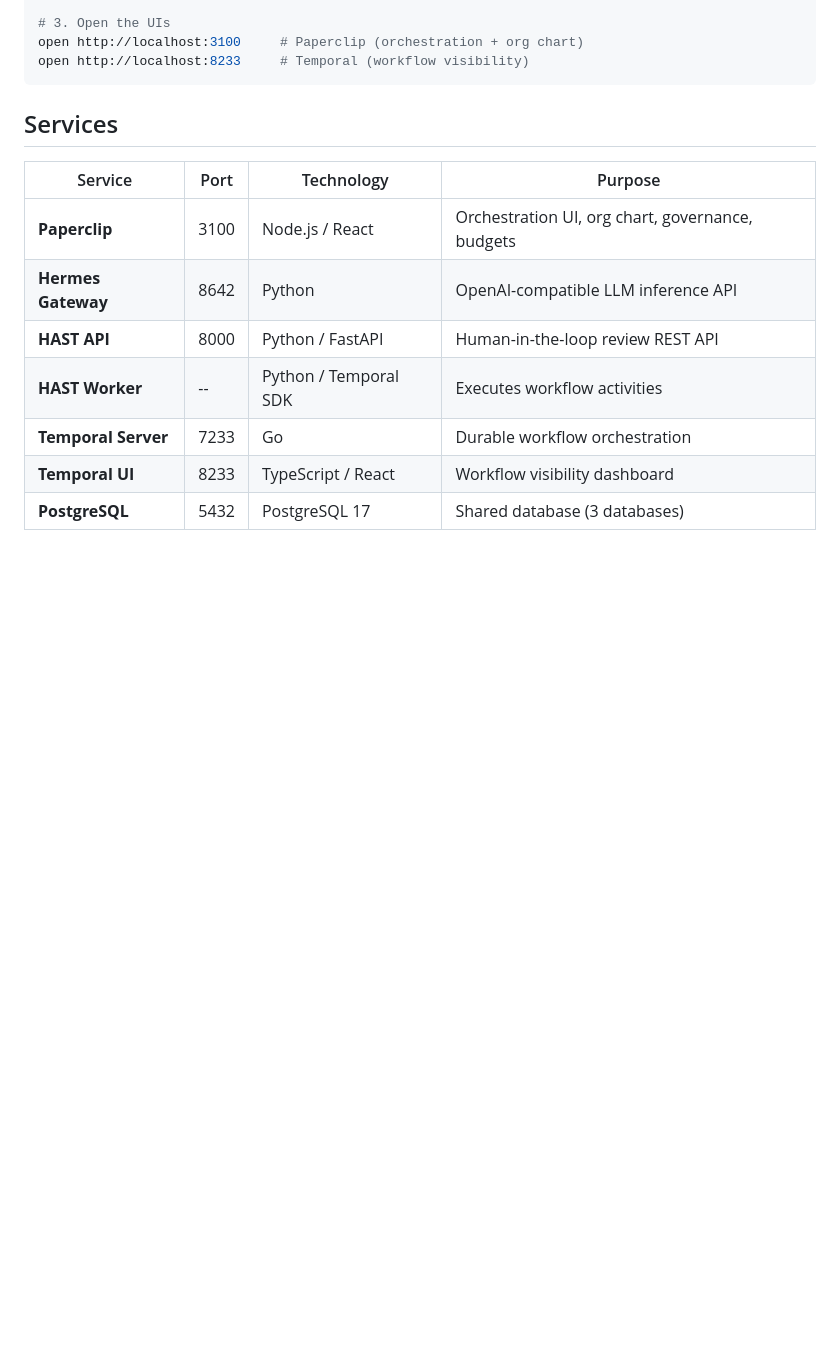
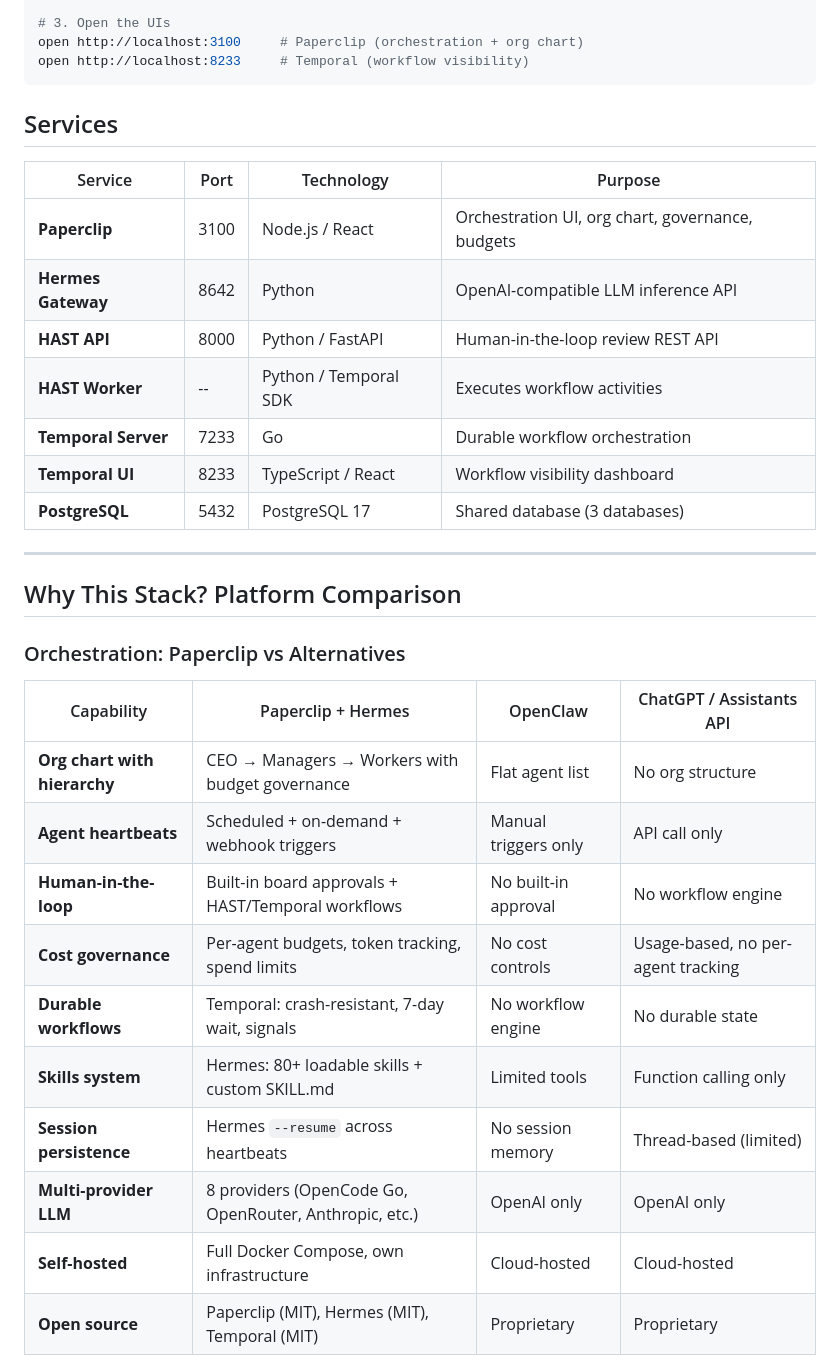
Before and after one commit to fierro-ltd/lecture-agentic-ai, a Markdown page: README.md, the part around one of its changes. GitHub-like rendering; blank space fills up the shorter version.

```diff
--- a/README.md
+++ b/README.md
@@ -62,3 +62,22 @@ open http://localhost:8233     # Temporal (workflow visibility)
 | **Temporal UI** | 8233 | TypeScript / React | Workflow visibility dashboard |
 | **PostgreSQL** | 5432 | PostgreSQL 17 | Shared database (3 databases) |
 
+---
+
+## Why This Stack? Platform Comparison
+
+### Orchestration: Paperclip vs Alternatives
+
+| Capability | Paperclip + Hermes | OpenClaw | ChatGPT / Assistants API |
+|---|---|---|---|
+| **Org chart with hierarchy** | CEO → Managers → Workers with budget governance | Flat agent list | No org structure |
+| **Agent heartbeats** | Scheduled + on-demand + webhook triggers | Manual triggers only | API call only |
+| **Human-in-the-loop** | Built-in board approvals + HAST/Temporal workflows | No built-in approval | No workflow engine |
+| **Cost governance** | Per-agent budgets, token tracking, spend limits | No cost controls | Usage-based, no per-agent tracking |
+| **Durable workflows** | Temporal: crash-resistant, 7-day wait, signals | No workflow engine | No durable state |
+| **Skills system** | Hermes: 80+ loadable skills + custom SKILL.md | Limited tools | Function calling only |
+| **Session persistence** | Hermes `--resume` across heartbeats | No session memory | Thread-based (limited) |
+| **Multi-provider LLM** | 8 providers (OpenCode Go, OpenRouter, Anthropic, etc.) | OpenAI only | OpenAI only |
+| **Self-hosted** | Full Docker Compose, own infrastructure | Cloud-hosted | Cloud-hosted |
+| **Open source** | Paperclip (MIT), Hermes (MIT), Temporal (MIT) | Proprietary | Proprietary |
+
```
Also changed, not shown: other parts of README.md (+87 -10 lines).
